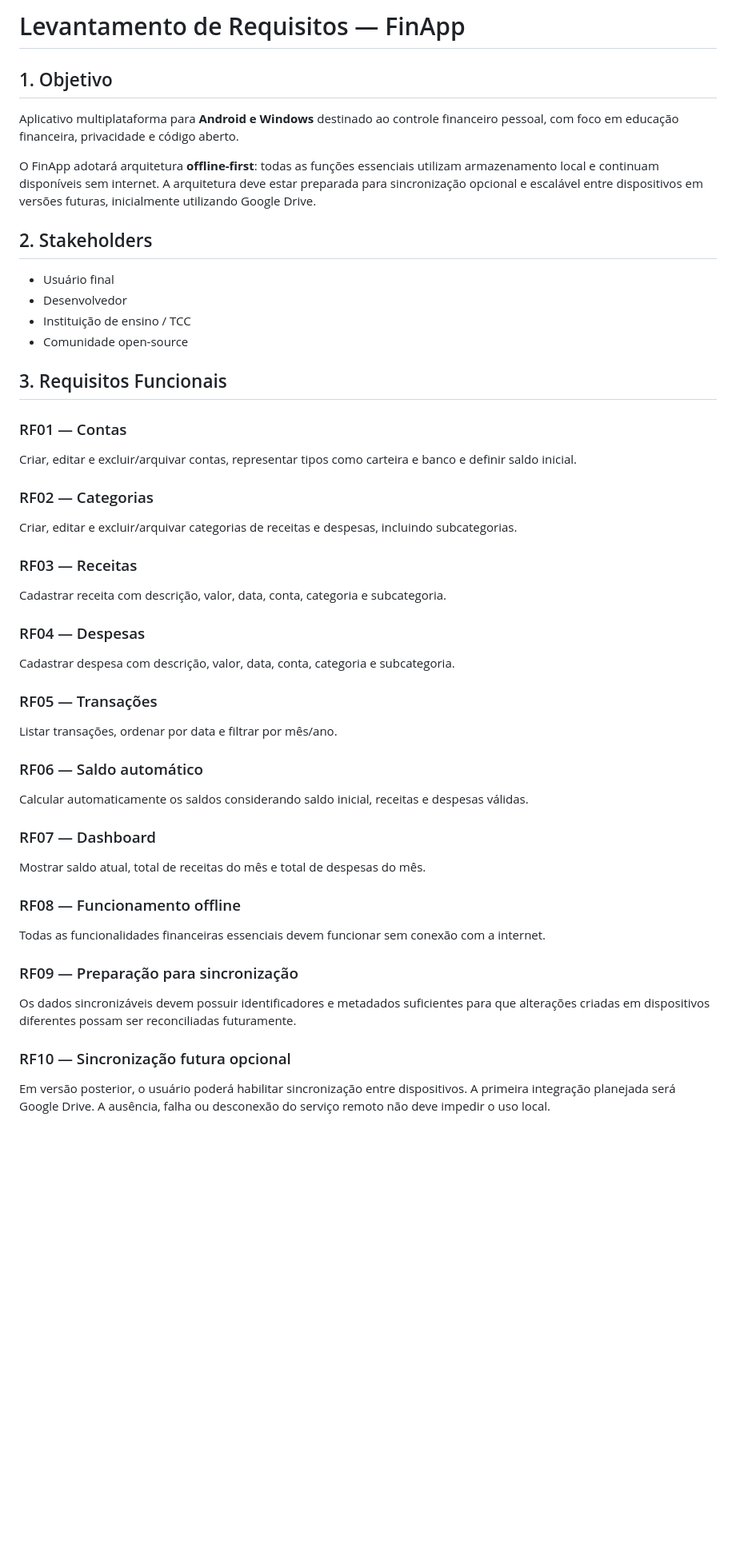
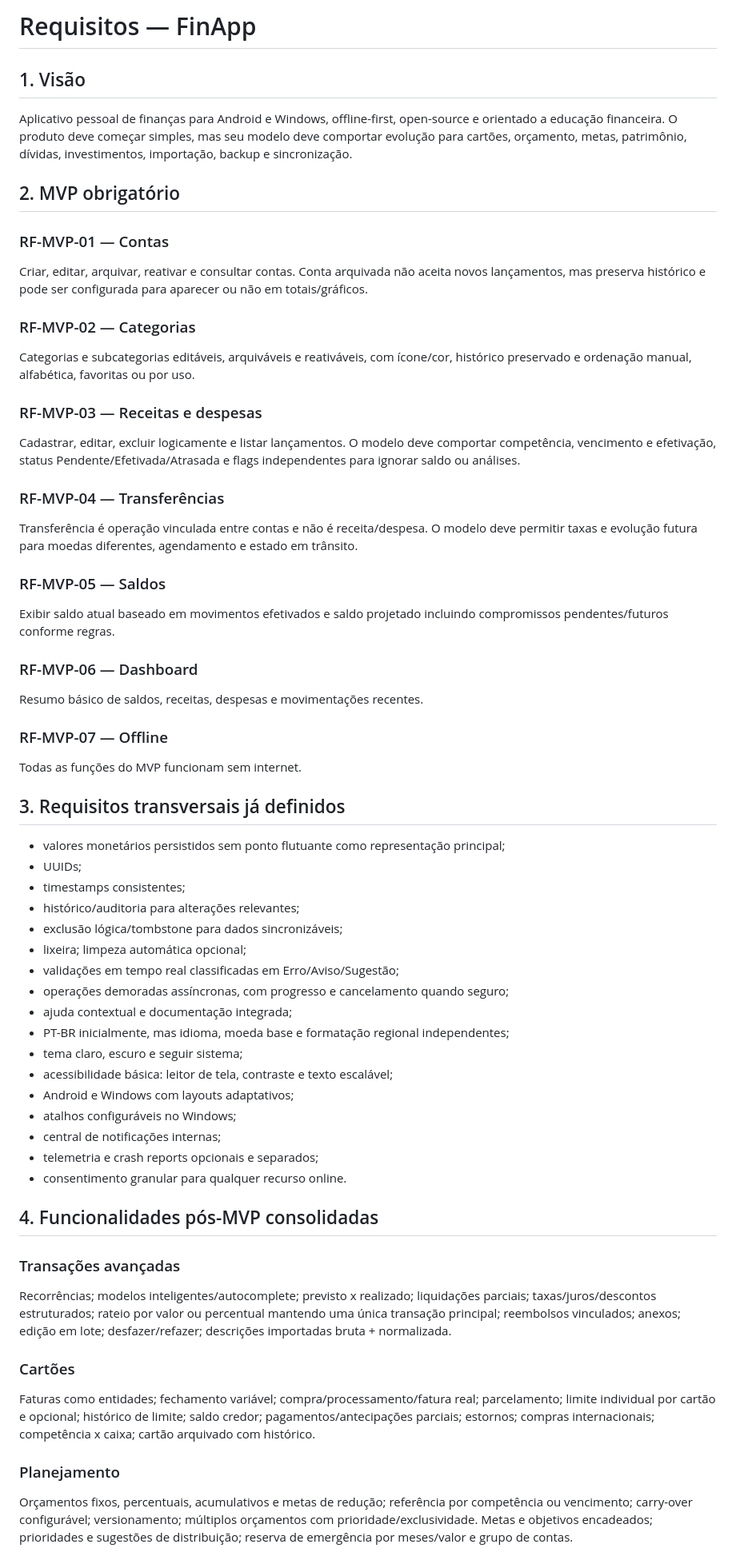
Before and after one commit to LucianoStoll/FinApp, a Markdown page: docs/requisitos.md, the part around one of its changes. Shown at 80% size. GitHub-like rendering; blank space fills up the shorter version.

```diff
--- a/docs/requisitos.md
+++ b/docs/requisitos.md
@@ -1,47 +1,60 @@
-# Levantamento de Requisitos — FinApp
+# Requisitos — FinApp
 
-## 1. Objetivo
+## 1. Visão
 
-Aplicativo multiplataforma para **Android e Windows** destinado ao controle financeiro pessoal, com foco em educação financeira, privacidade e código aberto.
+Aplicativo pessoal de finanças para Android e Windows, offline-first, open-source e orientado a educação financeira. O produto deve começar simples, mas seu modelo deve comportar evolução para cartões, orçamento, metas, patrimônio, dívidas, investimentos, importação, backup e sincronização.
 
-O FinApp adotará arquitetura **offline-first**: todas as funções essenciais utilizam armazenamento local e continuam disponíveis sem internet. A arquitetura deve estar preparada para sincronização opcional e escalável entre dispositivos em versões futuras, inicialmente utilizando Google Drive.
+## 2. MVP obrigatório
 
-## 2. Stakeholders
+### RF-MVP-01 — Contas
+Criar, editar, arquivar, reativar e consultar contas. Conta arquivada não aceita novos lançamentos, mas preserva histórico e pode ser configurada para aparecer ou não em totais/gráficos.
 
-- Usuário final
-- Desenvolvedor
-- Instituição de ensino / TCC
-- Comunidade open-source
+### RF-MVP-02 — Categorias
+Categorias e subcategorias editáveis, arquiváveis e reativáveis, com ícone/cor, histórico preservado e ordenação manual, alfabética, favoritas ou por uso.
 
-## 3. Requisitos Funcionais
+### RF-MVP-03 — Receitas e despesas
+Cadastrar, editar, excluir logicamente e listar lançamentos. O modelo deve comportar competência, vencimento e efetivação, status Pendente/Efetivada/Atrasada e flags independentes para ignorar saldo ou análises.
 
-### RF01 — Contas
-Criar, editar e excluir/arquivar contas, representar tipos como carteira e banco e definir saldo inicial.
+### RF-MVP-04 — Transferências
+Transferência é operação vinculada entre contas e não é receita/despesa. O modelo deve permitir taxas e evolução futura para moedas diferentes, agendamento e estado em trânsito.
 
-### RF02 — Categorias
-Criar, editar e excluir/arquivar categorias de receitas e despesas, incluindo subcategorias.
+### RF-MVP-05 — Saldos
+Exibir saldo atual baseado em movimentos efetivados e saldo projetado incluindo compromissos pendentes/futuros conforme regras.
 
-### RF03 — Receitas
-Cadastrar receita com descrição, valor, data, conta, categoria e subcategoria.
+### RF-MVP-06 — Dashboard
+Resumo básico de saldos, receitas, despesas e movimentações recentes.
 
-### RF04 — Despesas
-Cadastrar despesa com descrição, valor, data, conta, categoria e subcategoria.
+### RF-MVP-07 — Offline
+Todas as funções do MVP funcionam sem internet.
 
-### RF05 — Transações
-Listar transações, ordenar por data e filtrar por mês/ano.
+## 3. Requisitos transversais já definidos
 
-### RF06 — Saldo automático
-Calcular automaticamente os saldos considerando saldo inicial, receitas e despesas válidas.
+- valores monetários persistidos sem ponto flutuante como representação principal;
+- UUIDs;
+- timestamps consistentes;
+- histórico/auditoria para alterações relevantes;
+- exclusão lógica/tombstone para dados sincronizáveis;
+- lixeira; limpeza automática opcional;
+- validações em tempo real classificadas em Erro/Aviso/Sugestão;
+- operações demoradas assíncronas, com progresso e cancelamento quando seguro;
+- ajuda contextual e documentação integrada;
+- PT-BR inicialmente, mas idioma, moeda base e formatação regional independentes;
+- tema claro, escuro e seguir sistema;
+- acessibilidade básica: leitor de tela, contraste e texto escalável;
+- Android e Windows com layouts adaptativos;
+- atalhos configuráveis no Windows;
+- central de notificações internas;
+- telemetria e crash reports opcionais e separados;
+- consentimento granular para qualquer recurso online.
 
-### RF07 — Dashboard
-Mostrar saldo atual, total de receitas do mês e total de despesas do mês.
+## 4. Funcionalidades pós-MVP consolidadas
 
-### RF08 — Funcionamento offline
-Todas as funcionalidades financeiras essenciais devem funcionar sem conexão com a internet.
+### Transações avançadas
+Recorrências; modelos inteligentes/autocomplete; previsto x realizado; liquidações parciais; taxas/juros/descontos estruturados; rateio por valor ou percentual mantendo uma única transação principal; reembolsos vinculados; anexos; edição em lote; desfazer/refazer; descrições importadas bruta + normalizada.
 
-### RF09 — Preparação para sincronização
-Os dados sincronizáveis devem possuir identificadores e metadados suficientes para que alterações criadas em dispositivos diferentes possam ser reconciliadas futuramente.
+### Cartões
+Faturas como entidades; fechamento variável; compra/processamento/fatura real; parcelamento; limite individual por cartão e opcional; histórico de limite; saldo credor; pagamentos/antecipações parciais; estornos; compras internacionais; competência x caixa; cartão arquivado com histórico.
 
-### RF10 — Sincronização futura opcional
-Em versão posterior, o usuário poderá habilitar sincronização entre dispositivos. A primeira integração planejada será Google Drive. A ausência, falha ou desconexão do serviço remoto não deve impedir o uso local.
+### Planejamento
+Orçamentos fixos, percentuais, acumulativos e metas de redução; referência por competência ou vencimento; carry-over configurável; versionamento; múltiplos orçamentos com prioridade/exclusividade. Metas e objetivos encadeados; prioridades e sugestões de distribuição; reserva de emergência por meses/valor e grupo de contas.
 
```
Also changed, not shown: other parts of docs/requisitos.md (+21 -43 lines).
